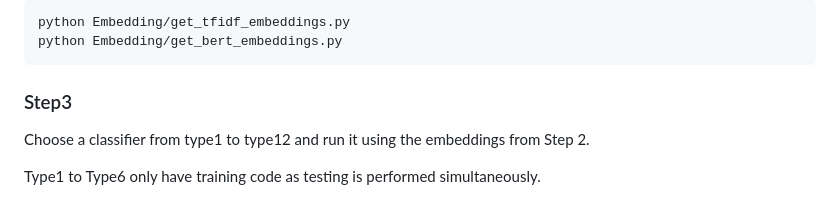
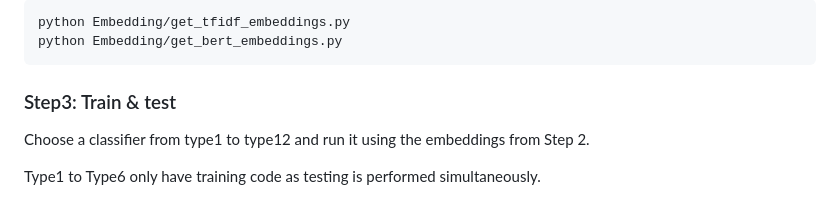
Before and after one commit to tp-sh/GDPR_privacy_policies, a Markdown page: README.md, the part around the change. Drawn GitHub-style.

````diff
--- a/README.md
+++ b/README.md
@@ -99,7 +99,7 @@ python Embedding/get_tfidf_embeddings.py
 python Embedding/get_bert_embeddings.py
 ```
 
-### Step3
+### Step3: Train & test
 Choose a classifier from type1 to type12 and run it using the embeddings from Step 2.
 
 Type1 to Type6 only have training code as testing is performed simultaneously.
````
